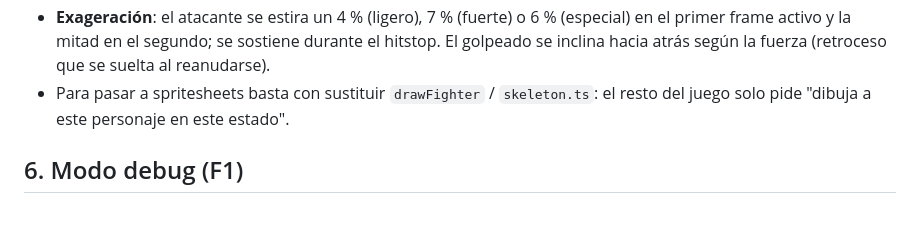
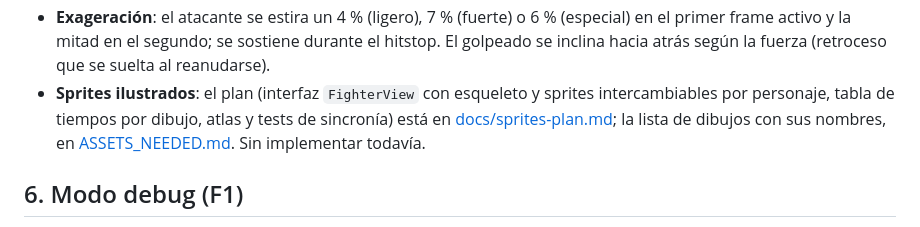
Before and after one commit to NUMA0908/videos, a Markdown page: contragolpe/DESIGN.md, the part around the change. GitHub-like rendering.

```diff
--- a/contragolpe/DESIGN.md
+++ b/contragolpe/DESIGN.md
@@ -94,8 +94,9 @@ Decisiones clave:
 - **Exageración**: el atacante se estira un 4 % (ligero), 7 % (fuerte) o 6 % (especial) en el primer frame
   activo y la mitad en el segundo; se sostiene durante el hitstop. El golpeado se inclina hacia atrás según la
   fuerza (retroceso que se suelta al reanudarse).
-- Para pasar a spritesheets basta con sustituir `drawFighter` / `skeleton.ts`: el resto del juego solo pide
-  "dibuja a este personaje en este estado".
+- **Sprites ilustrados**: el plan (interfaz `FighterView` con esqueleto y sprites intercambiables por personaje,
+  tabla de tiempos por dibujo, atlas y tests de sincronía) está en [docs/sprites-plan.md](docs/sprites-plan.md);
+  la lista de dibujos con sus nombres, en [ASSETS_NEEDED.md](ASSETS_NEEDED.md). Sin implementar todavía.
 
 ## 6. Modo debug (F1)
 
```
Also changed, not shown: contragolpe/docs/sprites-plan.md (added, +88 -0 lines).
